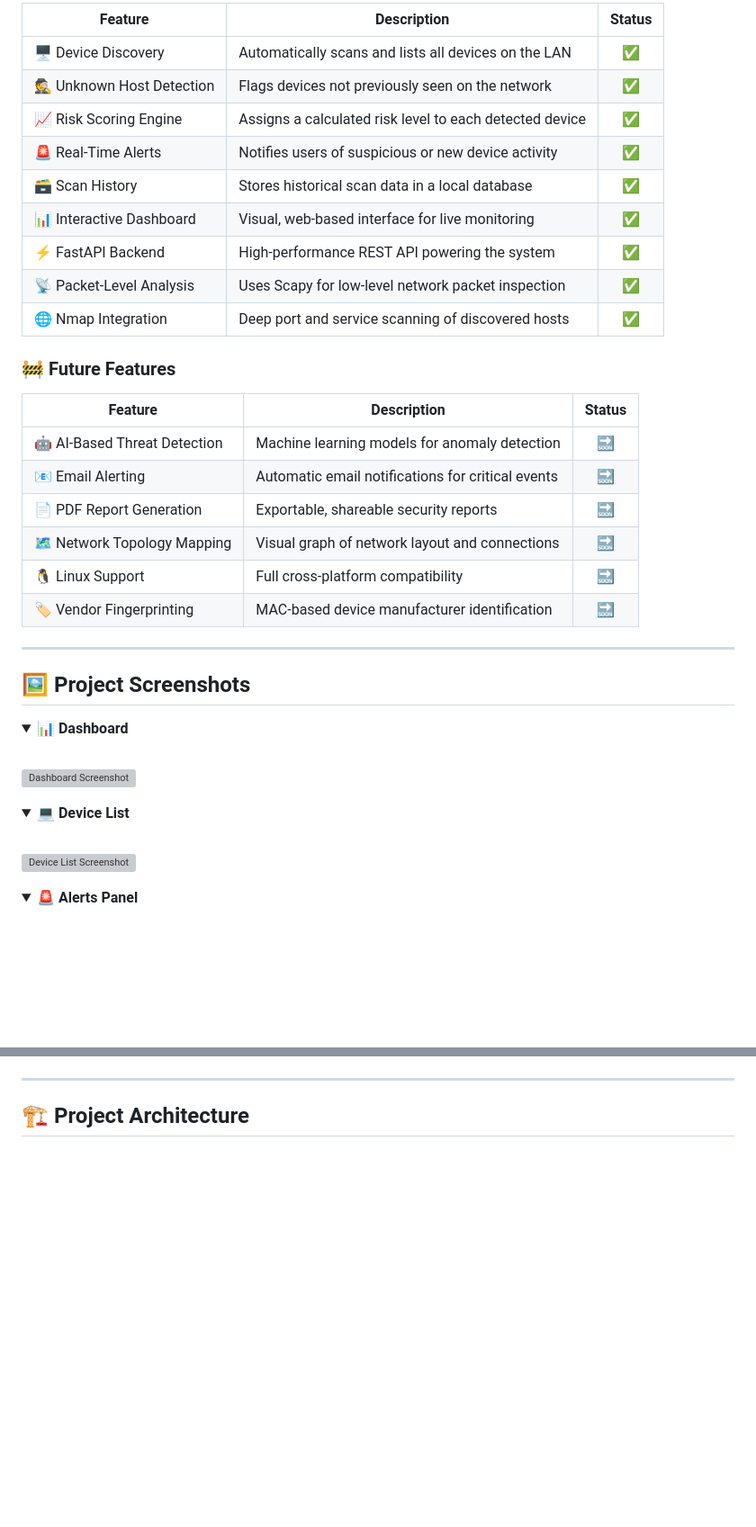
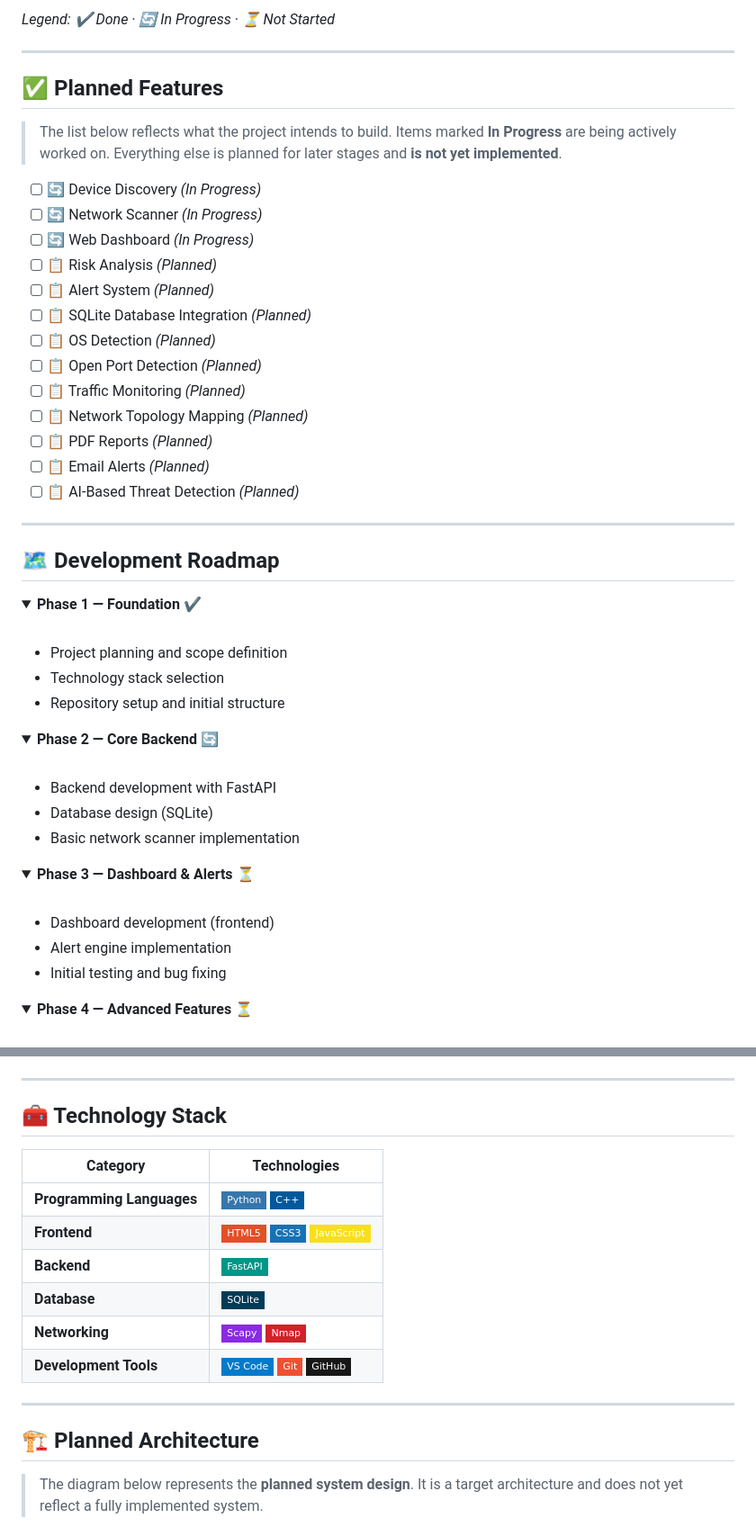
Before and after one commit to manishburdak45/NetSentinel-Smart-Network-Monitoring-System, a Markdown page: README.md, 2 parts joined by grey strips. Shown at 90% size. Drawn GitHub-style; folded sections open; badges without logos; blank space fills up the shorter version; grey boxes are pictures that could not be loaded.

````diff
--- a/README.md
+++ b/README.md
@@ -80,48 +78,61 @@ Net Sentinel is designed to be lightweight, extensible, and easy to run locally
 
-| Feature | Description | Status |
-|---|---|:---:|
-| 🖥️ Device Discovery | Automatically scans and lists all devices on the LAN | ✅ |
-| 🕵️ Unknown Host Detection | Flags devices not previously seen on the network | ✅ |
-| 📈 Risk Scoring Engine | Assigns a calculated risk level to each detected device | ✅ |
-| 🚨 Real-Time Alerts | Notifies users of suspicious or new device activity | ✅ |
-| 🗃️ Scan History | Stores historical scan data in a local database | ✅ |
-| 📊 Interactive Dashboard | Visual, web-based interface for live monitoring | ✅ |
-| ⚡ FastAPI Backend | High-performance REST API powering the system | ✅ |
-| 📡 Packet-Level Analysis | Uses Scapy for low-level network packet inspection | ✅ |
-| 🌐 Nmap Integration | Deep port and service scanning of discovered hosts | ✅ |
-
-### 🚧 Future Features
-
-| Feature | Description | Status |
-|---|---|:---:|
-| 🤖 AI-Based Threat Detection | Machine learning models for anomaly detection | 🔜 |
-| 📧 Email Alerting | Automatic email notifications for critical events | 🔜 |
-| 📄 PDF Report Generation | Exportable, shareable security reports | 🔜 |
-| 🗺️ Network Topology Mapping | Visual graph of network layout and connections | 🔜 |
-| 🐧 Linux Support | Full cross-platform compatibility | 🔜 |
-| 🏷️ Vendor Fingerprinting | MAC-based device manufacturer identification | 🔜 |
+*Legend: ✔️ Done · 🔄 In Progress · ⏳ Not Started*
 
 ---
 
-## 🖼️ Project Screenshots
+## ✅ Planned Features
 
-<details>
-<summary><strong>📊 Dashboard</strong></summary>
+> The list below reflects what the project intends to build. Items marked **In Progress** are being actively worked on. Everything else is planned for later stages and **is not yet implemented**.
+
+- [ ] 🔄 Device Discovery *(In Progress)*
+- [ ] 🔄 Network Scanner *(In Progress)*
+- [ ] 🔄 Web Dashboard *(In Progress)*
+- [ ] 📋 Risk Analysis *(Planned)*
+- [ ] 📋 Alert System *(Planned)*
+- [ ] 📋 SQLite Database Integration *(Planned)*
+- [ ] 📋 OS Detection *(Planned)*
+- [ ] 📋 Open Port Detection *(Planned)*
+- [ ] 📋 Traffic Monitoring *(Planned)*
+- [ ] 📋 Network Topology Mapping *(Planned)*
+- [ ] 📋 PDF Reports *(Planned)*
+- [ ] 📋 Email Alerts *(Planned)*
+- [ ] 📋 AI-Based Threat Detection *(Planned)*
+
+---
+
+## 🗺️ Development Roadmap
+
+<details open>
+<summary><strong>Phase 1 — Foundation ✔️</strong></summary>
 <br/>
 
-![Dashboard Screenshot](https://via.placeholder.com/900x500/0d1117/58a6ff?text=Dashboard+Preview)
+- Project planning and scope definition
+- Technology stack selection
+- Repository setup and initial structure
+
+</details>
+
+<details open>
+<summary><strong>Phase 2 — Core Backend 🔄</strong></summary>
+<br/>
+
+- Backend development with FastAPI
+- Database design (SQLite)
+- Basic network scanner implementation
 
 </details>
 
 <details>
-<summary><strong>💻 Device List</strong></summary>
+<summary><strong>Phase 3 — Dashboard & Alerts ⏳</strong></summary>
 <br/>
 
-![Device List Screenshot](https://via.placeholder.com/900x500/0d1117/58a6ff?text=Device+List+Preview)
+- Dashboard development (frontend)
+- Alert engine implementation
+- Initial testing and bug fixing
 
 </details>
 
 <details>
-<summary><strong>🚨 Alerts Panel</strong></summary>
+<summary><strong>Phase 4 — Advanced Features ⏳</strong></summary>
 <br/>
 
@@ -155,7 +145,22 @@ Net Sentinel is designed to be lightweight, extensible, and easy to run locally
 
 ---
 
-## 🏗️ Project Architecture
+## 🧰 Technology Stack
+
+| Category | Technologies |
+|---|---|
+| **Programming Languages** | ![Python](https://img.shields.io/badge/-Python-3776AB?style=flat-square&logo=python&logoColor=white) ![C++](https://img.shields.io/badge/-C%2B%2B-00599C?style=flat-square&logo=cplusplus&logoColor=white) |
+| **Frontend** | ![HTML5](https://img.shields.io/badge/-HTML5-E34F26?style=flat-square&logo=html5&logoColor=white) ![CSS3](https://img.shields.io/badge/-CSS3-1572B6?style=flat-square&logo=css3&logoColor=white) ![JavaScript](https://img.shields.io/badge/-JavaScript-F7DF1E?style=flat-square&logo=javascript&logoColor=black) |
+| **Backend** | ![FastAPI](https://img.shields.io/badge/-FastAPI-009688?style=flat-square&logo=fastapi&logoColor=white) |
+| **Database** | ![SQLite](https://img.shields.io/badge/-SQLite-003B57?style=flat-square&logo=sqlite&logoColor=white) |
+| **Networking** | ![Scapy](https://img.shields.io/badge/-Scapy-8A2BE2?style=flat-square) ![Nmap](https://img.shields.io/badge/-Nmap-D22128?style=flat-square&logo=nmap&logoColor=white) |
+| **Development Tools** | ![VS Code](https://img.shields.io/badge/-VS%20Code-007ACC?style=flat-square&logo=visualstudiocode&logoColor=white) ![Git](https://img.shields.io/badge/-Git-F05032?style=flat-square&logo=git&logoColor=white) ![GitHub](https://img.shields.io/badge/-GitHub-181717?style=flat-square&logo=github&logoColor=white) |
+
+---
+
+## 🏗️ Planned Architecture
+
+> The diagram below represents the **planned system design**. It is a target architecture and does not yet reflect a fully implemented system.
 
 ```mermaid
 graph TD
````
Also changed, not shown: other parts of README.md (+95 -231 lines).
